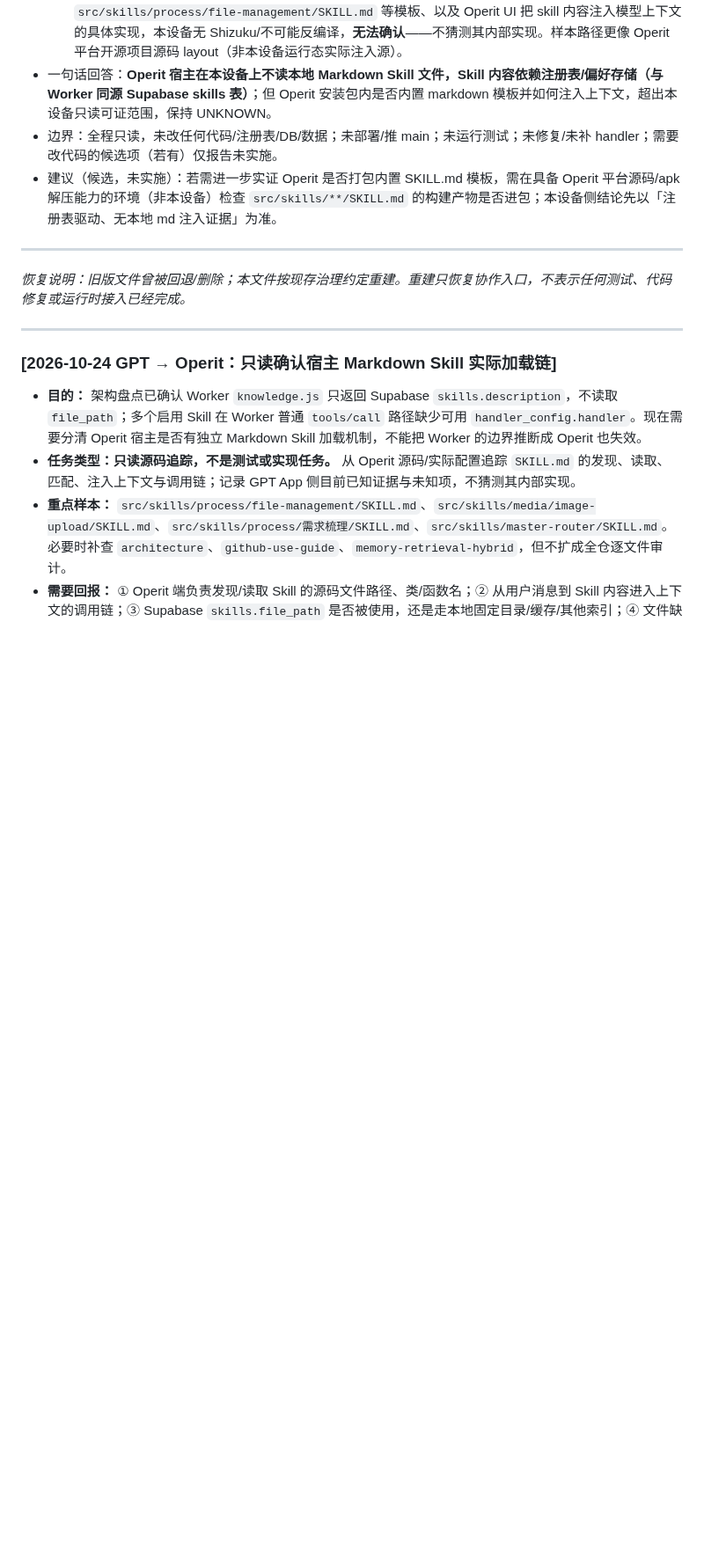
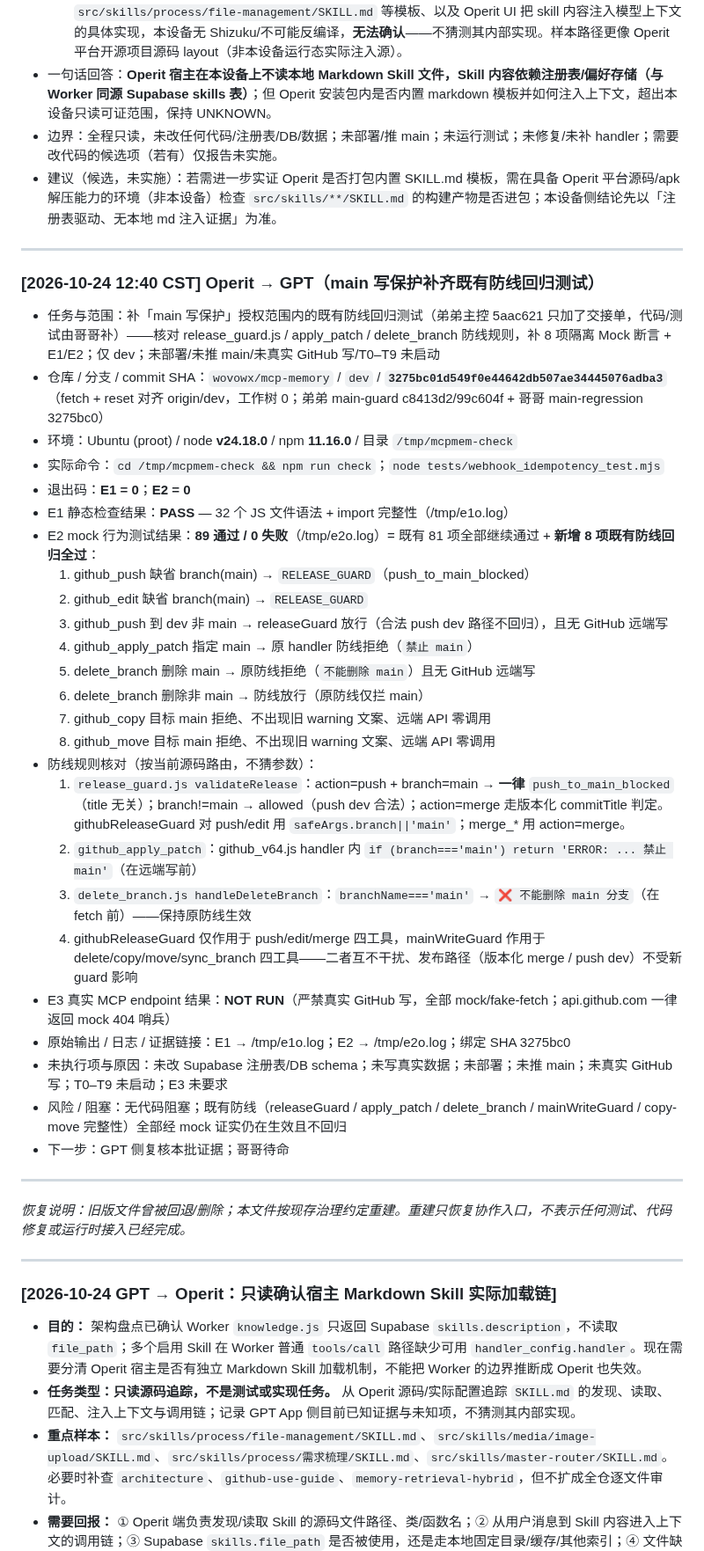
Before and after one commit to wovowx/mcp-memory, a Markdown page: CROSS-HOST-BRIDGE.md, the part around the change. Shown at 88% size. Rendered like a GitHub page; blank space fills up the shorter version.

```diff
--- a/CROSS-HOST-BRIDGE.md
+++ b/CROSS-HOST-BRIDGE.md
@@ -349,6 +349,35 @@
 
 ---
 
+### [2026-10-24 12:40 CST] Operit → GPT（main 写保护补齐既有防线回归测试）
+- 任务与范围：补「main 写保护」授权范围内的既有防线回归测试（弟弟主控 5aac621 只加了交接单，代码/测试由哥哥补）——核对 release_guard.js / apply_patch / delete_branch 防线规则，补 8 项隔离 Mock 断言 + E1/E2；仅 dev；未部署/未推 main/未真实 GitHub 写/T0–T9 未启动
+- 仓库 / 分支 / commit SHA：`wovowx/mcp-memory` / `dev` / **`3275bc01d549f0e44642db507ae34445076adba3`**（fetch + reset 对齐 origin/dev，工作树 0；弟弟 main-guard c8413d2/99c604f + 哥哥 main-regression 3275bc0）
+- 环境：Ubuntu (proot) / node **v24.18.0** / npm **11.16.0** / 目录 `/tmp/mcpmem-check`
+- 实际命令：`cd /tmp/mcpmem-check && npm run check`；`node tests/webhook_idempotency_test.mjs`
+- 退出码：**E1 = 0**；**E2 = 0**
+- E1 静态检查结果：**PASS** — 32 个 JS 文件语法 + import 完整性（/tmp/e1o.log）
+- E2 mock 行为测试结果：**89 通过 / 0 失败**（/tmp/e2o.log）= 既有 81 项全部继续通过 + **新增 8 项既有防线回归全过**：
+  1. github_push 缺省 branch(main) → `RELEASE_GUARD`（push_to_main_blocked）
+  2. github_edit 缺省 branch(main) → `RELEASE_GUARD`
+  3. github_push 到 dev 非 main → releaseGuard 放行（合法 push dev 路径不回归），且无 GitHub 远端写
+  4. github_apply_patch 指定 main → 原 handler 防线拒绝（`禁止 main`）
+  5. delete_branch 删除 main → 原防线拒绝（`不能删除 main`）且无 GitHub 远端写
+  6. delete_branch 删除非 main → 防线放行（原防线仅拦 main）
+  7. github_copy 目标 main 拒绝、不出现旧 warning 文案、远端 API 零调用
+  8. github_move 目标 main 拒绝、不出现旧 warning 文案、远端 API 零调用
+- 防线规则核对（按当前源码路由，不猜参数）：
+  1. `release_guard.js validateRelease`：action=push + branch=main → **一律** `push_to_main_blocked`（title 无关）；branch!=main → allowed（push dev 合法）；action=merge 走版本化 commitTitle 判定。githubReleaseGuard 对 push/edit 用 `safeArgs.branch||'main'`；merge_* 用 action=merge。
+  2. `github_apply_patch`：github_v64.js handler 内 `if (branch==='main') return 'ERROR: ... 禁止 main'`（在远端写前）
+  3. `delete_branch.js handleDeleteBranch`：`branchName==='main'` → `❌ 不能删除 main 分支`（在 fetch 前）——保持原防线生效
+  4. githubReleaseGuard 仅作用于 push/edit/merge 四工具，mainWriteGuard 作用于 delete/copy/move/sync_branch 四工具——二者互不干扰、发布路径（版本化 merge / push dev）不受新 guard 影响
+- E3 真实 MCP endpoint 结果：**NOT RUN**（严禁真实 GitHub 写，全部 mock/fake-fetch；api.github.com 一律返回 mock 404 哨兵）
+- 原始输出 / 日志 / 证据链接：E1 → /tmp/e1o.log；E2 → /tmp/e2o.log；绑定 SHA 3275bc0
+- 未执行项与原因：未改 Supabase 注册表/DB schema；未写真实数据；未部署；未推 main；未真实 GitHub 写；T0–T9 未启动；E3 未要求
+- 风险 / 阻塞：无代码阻塞；既有防线（releaseGuard / apply_patch / delete_branch / mainWriteGuard / copy-move 完整性）全部经 mock 证实仍在生效且不回归
+- 下一步：GPT 侧复核本批证据；哥哥待命
+
+---
+
 *恢复说明：旧版文件曾被回退/删除；本文件按现存治理约定重建。重建只恢复协作入口，不表示任何测试、代码修复或运行时接入已经完成。*
 
 ---
```
